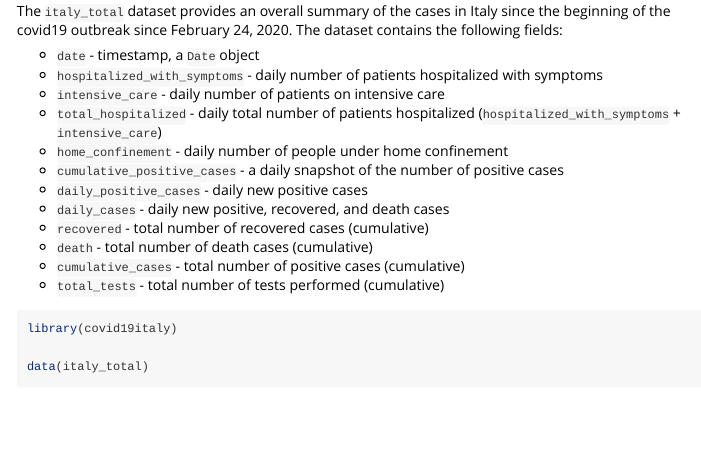
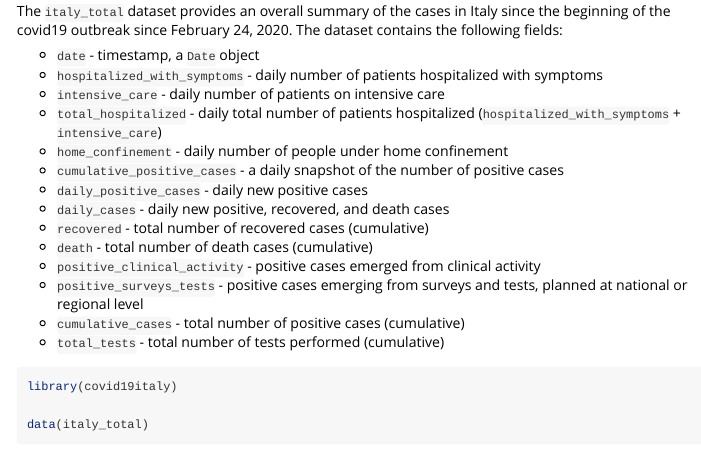
Before and after one commit to RamiKrispin/covid19Italy, an R Markdown document (vignettes/intro.Rmd): the page in a window 1100 px wide, from 820 px down. Rendered offline with R 4.5, knitr and Pandoc, with nearby package versions; long lines of code are wrapped.

Commit message:
add new fields

```diff
--- a/vignettes/intro.Rmd
+++ b/vignettes/intro.Rmd
@@ -63,6 +63,8 @@ The `italy_total` dataset provides an overall summary of the cases in Italy sinc
 * `daily_cases` - daily new positive, recovered, and death cases
 * `recovered` - total number of recovered cases (cumulative)
 * `death` - total number of death cases (cumulative)
+* `positive_clinical_activity` - positive cases emerged from clinical activity
+* `positive_surveys_tests` - positive cases emerging from surveys and tests, planned at national or regional level
 * `cumulative_cases` - total number of positive cases (cumulative)
 * `total_tests` - total number of tests performed (cumulative)
 
```
Also changed, not shown: vignettes/intro.Rmd (2 more changed lines).
